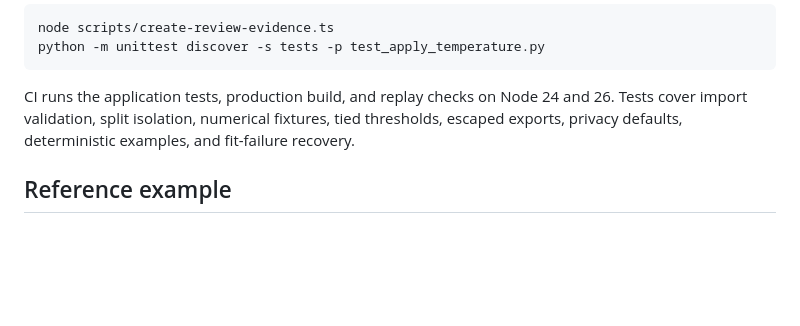
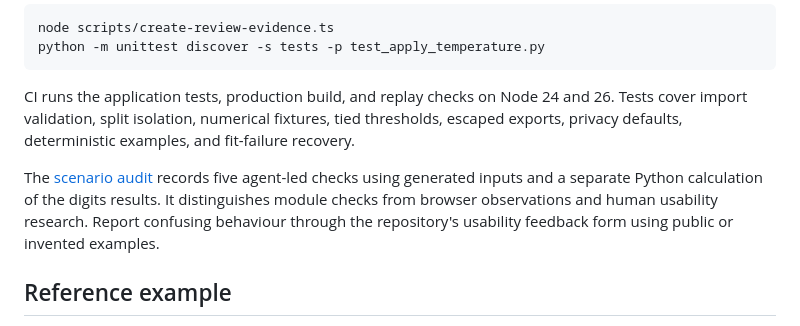
Before and after one commit to m-sanchez/calibration-explorer, a Markdown page: README.md, the part around the change. GitHub-like rendering; blank space fills up the shorter version.

Commit message:
Link reproducible scenario audit from the project overview

```diff
--- a/README.md
+++ b/README.md
@@ -48,6 +48,8 @@ python -m unittest discover -s tests -p test_apply_temperature.py
 
 CI runs the application tests, production build, and replay checks on Node 24 and 26. Tests cover import validation, split isolation, numerical fixtures, tied thresholds, escaped exports, privacy defaults, deterministic examples, and fit-failure recovery.
 
+The [scenario audit](docs/usability/agent-audit.md) records five agent-led checks using generated inputs and a separate Python calculation of the digits results. It distinguishes module checks from browser observations and human usability research. Report confusing behaviour through the repository's usability feedback form using public or invented examples.
+
 ## Reference example
 
 The bundled [UCI handwritten-digits predictions](public/examples/optdigits.json) come from a multinomial logistic-regression baseline. The original training set supplies 2,675 model-fit, 574 calibration, and 574 policy-validation rows; all 1,797 original test rows are retained.
```
Also changed, not shown: docs/usability/README.md (+1 -1 lines).
